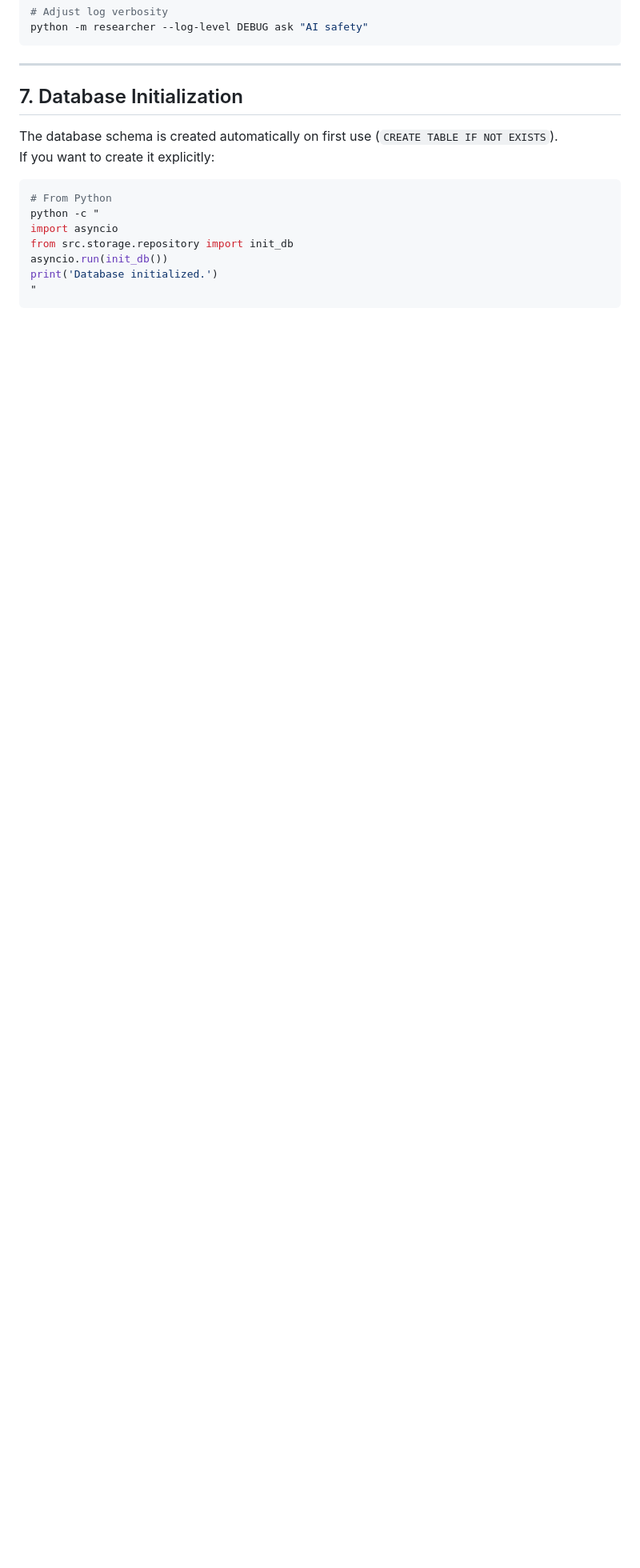
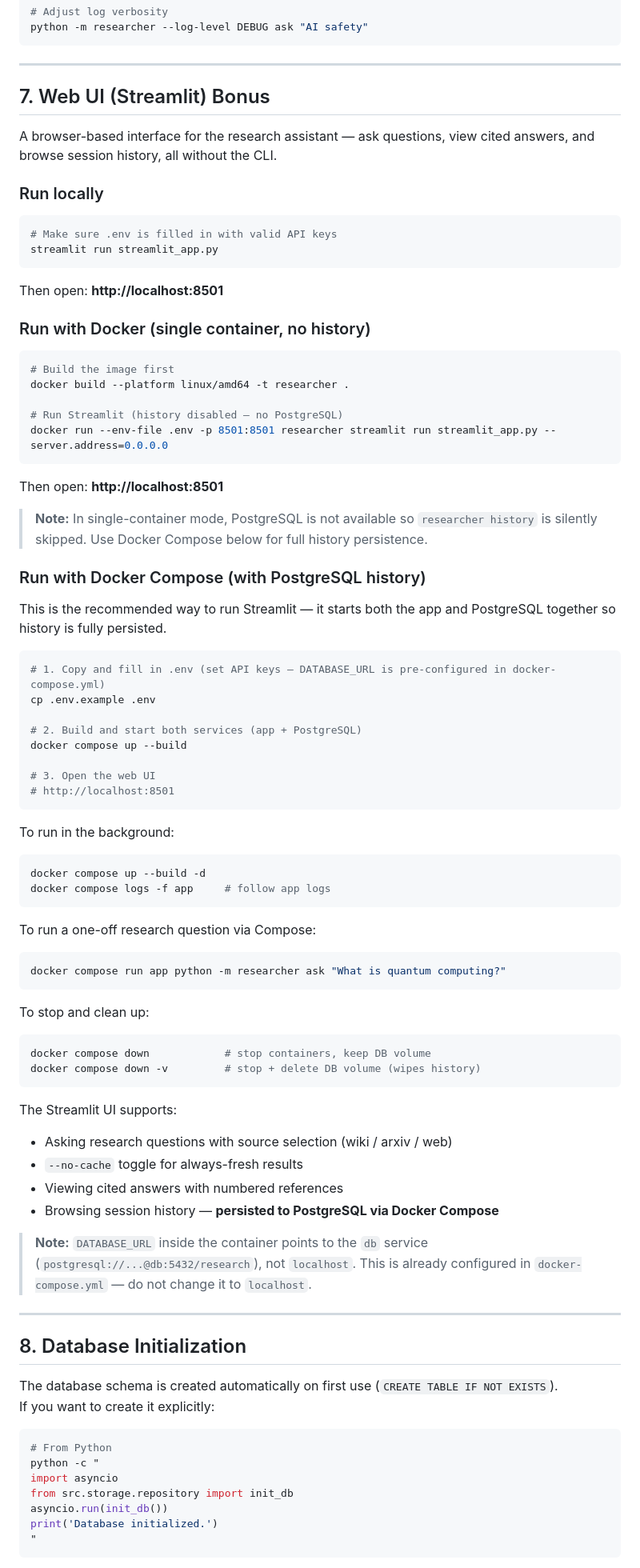
Before and after one commit to abdurahmanligulnisa/research-assistant, a Markdown page: README.md, the part around one of its changes. Shown at 80% size. Rendered like a GitHub page; blank space fills up the shorter version.

Commit message:
docs: add Streamlit web UI section with run instructions to README

````diff
--- a/README.md
+++ b/README.md
@@ -200,7 +201,82 @@ python -m researcher --log-level DEBUG ask "AI safety"
 
 ---
 
-## 7. Database Initialization
+## 7. Web UI (Streamlit) Bonus
+
+A browser-based interface for the research assistant — ask questions, view
+cited answers, and browse session history, all without the CLI.
+
+### Run locally
+
+```bash
+# Make sure .env is filled in with valid API keys
+streamlit run streamlit_app.py
+```
+
+Then open: **http://localhost:8501**
+
+### Run with Docker (single container, no history)
+
+```bash
+# Build the image first
+docker build --platform linux/amd64 -t researcher .
+
+# Run Streamlit (history disabled — no PostgreSQL)
+docker run --env-file .env -p 8501:8501 researcher streamlit run streamlit_app.py --server.address=0.0.0.0
+```
+
+Then open: **http://localhost:8501**
+
+> **Note:** In single-container mode, PostgreSQL is not available so
+> `researcher history` is silently skipped. Use Docker Compose below
+> for full history persistence.
+
+### Run with Docker Compose (with PostgreSQL history)
+
+This is the recommended way to run Streamlit — it starts both the app and
+PostgreSQL together so history is fully persisted.
+
+```bash
+# 1. Copy and fill in .env (set API keys — DATABASE_URL is pre-configured in docker-compose.yml)
+cp .env.example .env
+
+# 2. Build and start both services (app + PostgreSQL)
+docker compose up --build
+
+# 3. Open the web UI
+# http://localhost:8501
+```
+
+To run in the background:
+```bash
+docker compose up --build -d
+docker compose logs -f app     # follow app logs
+```
+
+To run a one-off research question via Compose:
+```bash
+docker compose run app python -m researcher ask "What is quantum computing?"
+```
+
+To stop and clean up:
+```bash
+docker compose down            # stop containers, keep DB volume
+docker compose down -v         # stop + delete DB volume (wipes history)
+```
+
+The Streamlit UI supports:
+- Asking research questions with source selection (wiki / arxiv / web)
+- `--no-cache` toggle for always-fresh results
+- Viewing cited answers with numbered references
+- Browsing session history — **persisted to PostgreSQL via Docker Compose**
+
+> **Note:** `DATABASE_URL` inside the container points to the `db` service
+> (`postgresql://...@db:5432/research`), not `localhost`. This is already
+> configured in `docker-compose.yml` — do not change it to `localhost`.
+
+---
+
+## 8. Database Initialization
 
 The database schema is created automatically on first use (`CREATE TABLE IF NOT EXISTS`).
 If you want to create it explicitly:
````
Also changed, not shown: other parts of README.md (+15 -14 lines).
